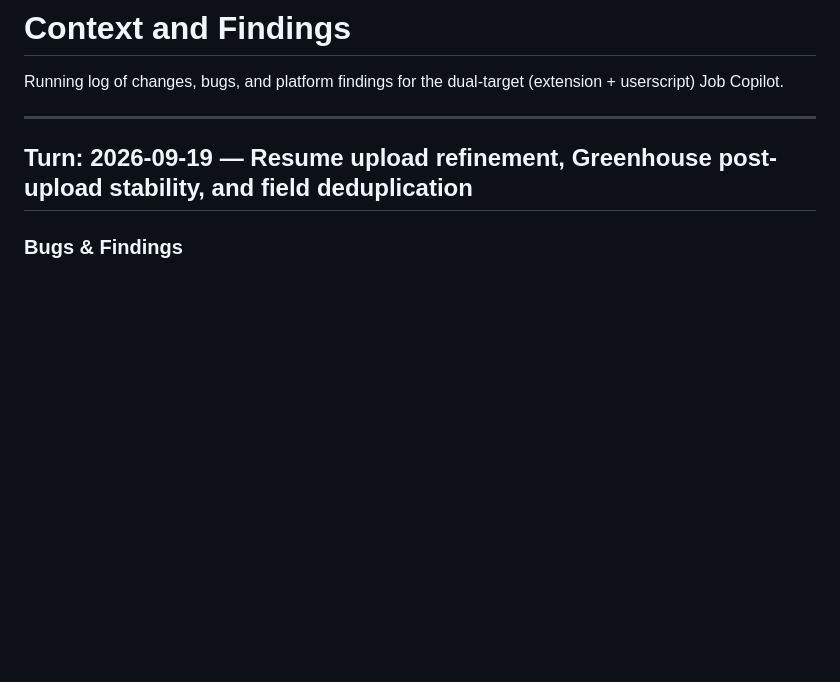
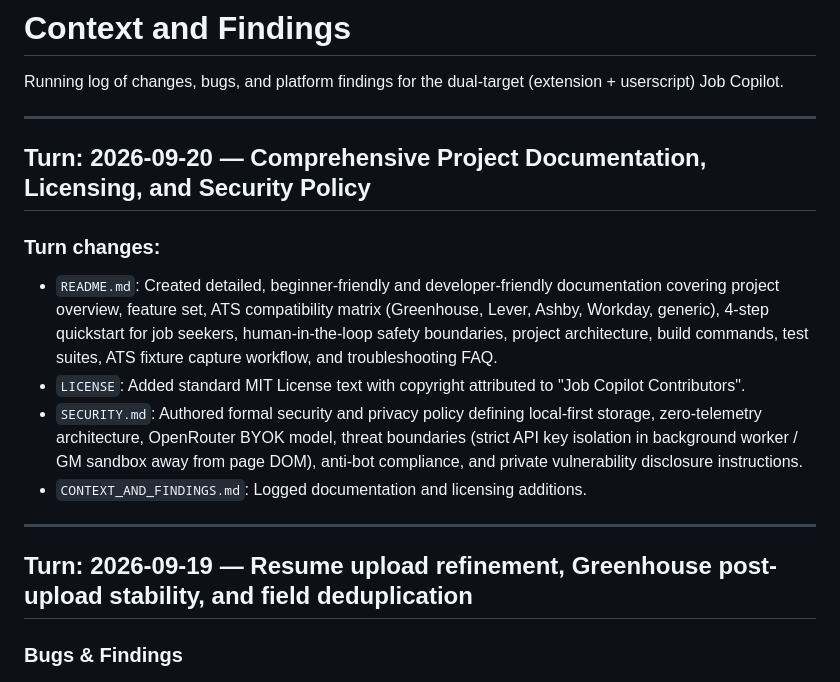
Before and after one commit to Amro212/job-copilot-extension, a Markdown page: CONTEXT_AND_FINDINGS.md, the part around the change. GitHub-like rendering; blank space fills up the shorter version.

Commit message:
docs: add comprehensive project README and security policy with updated documentation findings

```diff
--- a/CONTEXT_AND_FINDINGS.md
+++ b/CONTEXT_AND_FINDINGS.md
@@ -2,6 +2,16 @@
 
 Running log of changes, bugs, and platform findings for the dual-target
 (extension + userscript) Job Copilot.
+
+---
+
+## Turn: 2026-09-20 — Comprehensive Project Documentation, Licensing, and Security Policy
+
+### Turn changes:
+- `README.md`: Created detailed, beginner-friendly and developer-friendly documentation covering project overview, feature set, ATS compatibility matrix (Greenhouse, Lever, Ashby, Workday, generic), 4-step quickstart for job seekers, human-in-the-loop safety boundaries, project architecture, build commands, test suites, ATS fixture capture workflow, and troubleshooting FAQ.
+- `LICENSE`: Added standard MIT License text with copyright attributed to "Job Copilot Contributors".
+- `SECURITY.md`: Authored formal security and privacy policy defining local-first storage, zero-telemetry architecture, OpenRouter BYOK model, threat boundaries (strict API key isolation in background worker / GM sandbox away from page DOM), anti-bot compliance, and private vulnerability disclosure instructions.
+- `CONTEXT_AND_FINDINGS.md`: Logged documentation and licensing additions.
 
 ---
 
```
Also changed, not shown: README.md (added, +276 -0 lines), SECURITY.md (added, +72 -0 lines).
